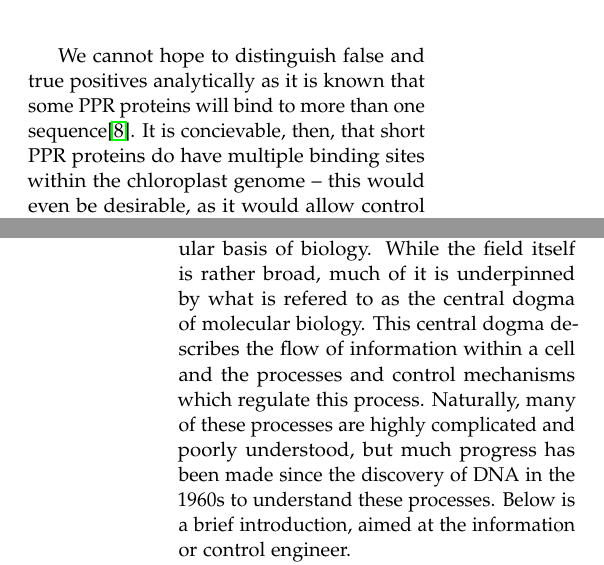
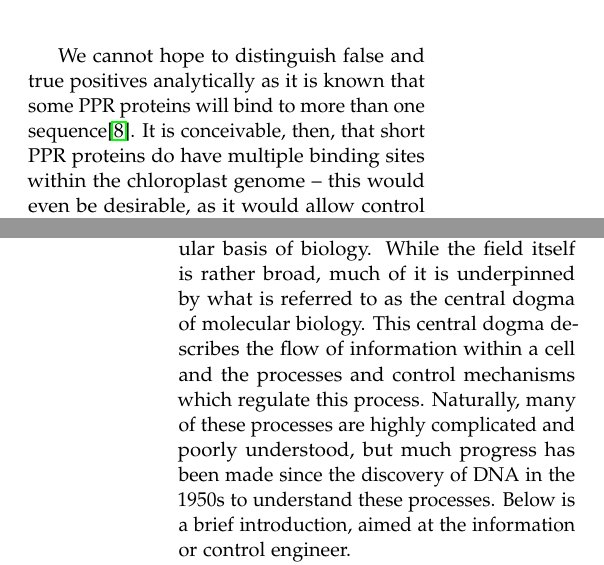
Before and after one commit to haydnKing/4th-year-project, a LaTeX paper (TMR/Technical_Milestone_Report.tex): two parts of the columns of pages 4 and 5 of 6, joined at a grey line, cut so that both start at the same text. Compiled offline with pdfLaTeX.

Commit message:
fixed some dumb spelling

```diff
--- a/TMR/Technical_Milestone_Report.tex
+++ b/TMR/Technical_Milestone_Report.tex
@@ -360,7 +360,7 @@ targets for short PPR proteins.
 We cannot hope to distinguish false and true positives analytically as it is
 known that some PPR proteins will bind to more than one
 sequence\cite{Barkan2012}.
-It is concievable, then, that short PPR proteins do have multiple binding sites
+It is conceivable, then, that short PPR proteins do have multiple binding sites
 within the chloroplast genome -- this would even be desirable, as it would
 allow control of several genes with only one protein.
 
@@ -439,12 +439,12 @@ package available from \href{http://hmmer.janelia.org/}{hmmer.janelia.org}.
 
 Molecular biology is the study of the molecular basis of biology.
 While the field itself is rather broad, much of it is underpinned by what is
-refered to as the central dogma of molecular biology.
+referred to as the central dogma of molecular biology.
 This central dogma describes the flow of information within a cell and the
 processes and control mechanisms which regulate this process.
 Naturally, many of these processes are highly complicated and poorly
 understood, but much progress has been made since the discovery of DNA in the
-1960s to understand these processes.
+1950s to understand these processes.
 Below is a brief introduction, aimed at the information or control engineer.
 
 Molecules of DNA are the cell's long term storage mechanism -- recent research
```
Also changed, not shown: TMR/Technical_Milestone_Report.pdf, TMR/Technical_Milestone_Report.tex (4 more changed lines).
